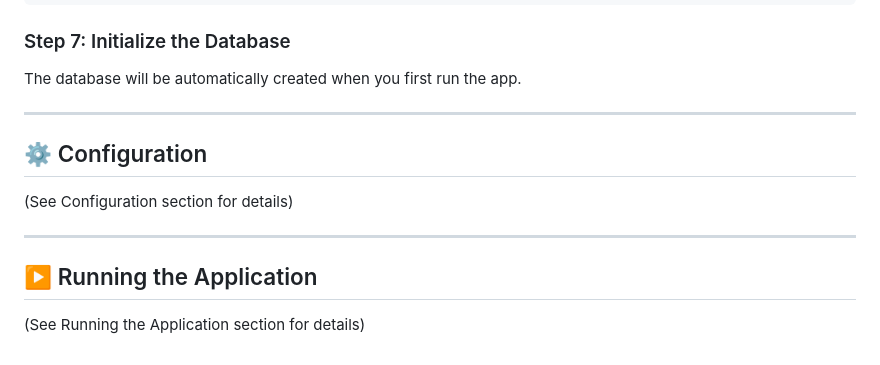
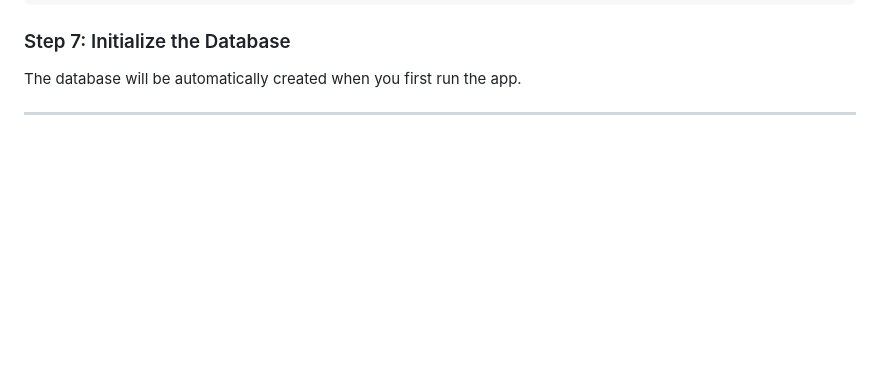
Before and after one commit to subikshabamboo/SteganoBank, a Markdown page: readme.md, the part around the change. Rendered like a GitHub page; blank space fills up the shorter version.

Commit message:
Update README to remove unnecessary sections
Removed Configuration and Running the Application sections from the README.

```diff
--- a/readme.md
+++ b/readme.md
@@ -189,13 +189,3 @@ mkdir -p static/stego_images
 The database will be automatically created when you first run the app.
 
 ---
-
-## ⚙️ Configuration
-
-(See Configuration section for details)
-
----
-
-## ▶️ Running the Application
-
-(See Running the Application section for details)
```
